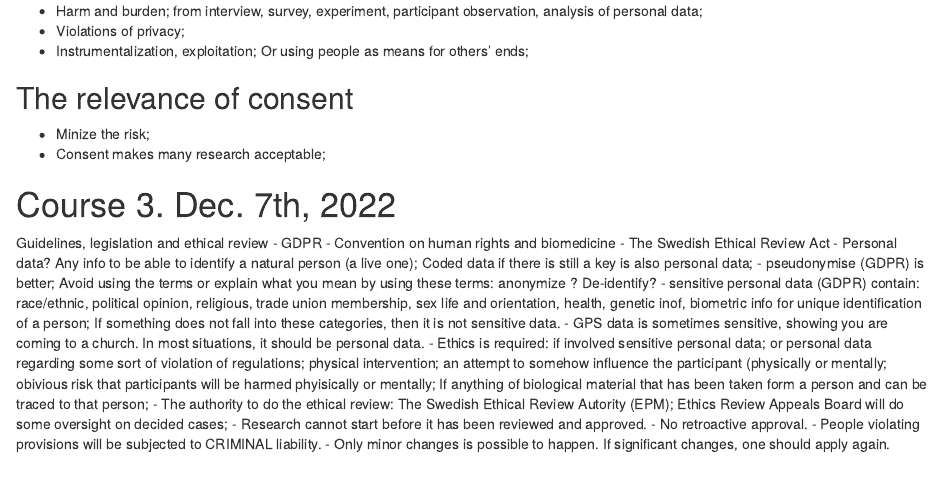
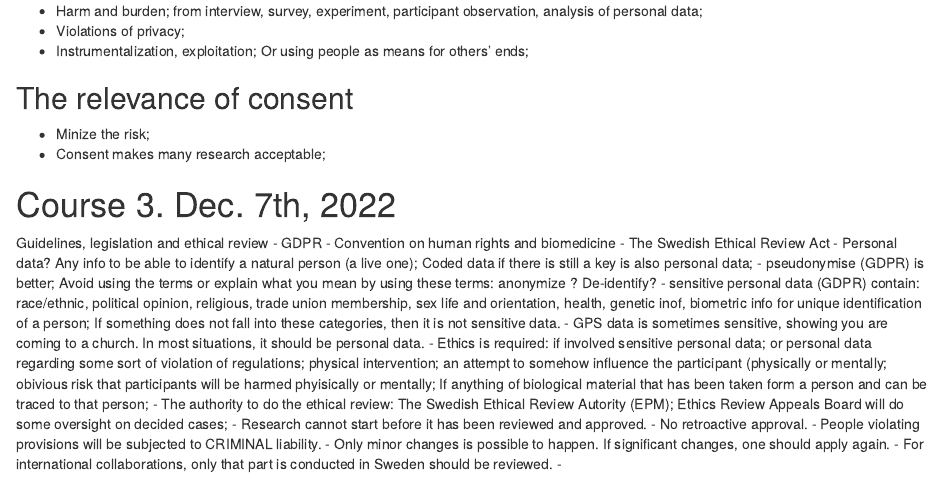
Before and after one commit to moomoofarm1/Rmds, an R Markdown document (EthicsNotes_course.Rmd): the page in a window 1100 px wide, from 820 px down. Rendered offline with R 4.5, knitr and Pandoc, with nearby package versions; drawn as R Markdown's standard HTML page in place of the format the file asks for.

Commit message:
Update EthicsNotes_course.Rmd

```diff
--- a/EthicsNotes_course.Rmd
+++ b/EthicsNotes_course.Rmd
@@ -68,3 +68,5 @@ Guidelines, legislation and ethical review
 - No retroactive approval.
 - People violating provisions will be subjected to CRIMINAL liability.
 - Only minor changes is possible to happen. If significant changes, one should apply again.
+- For international collaborations, only that part is conducted in Sweden should be reviewed.
+-
```
